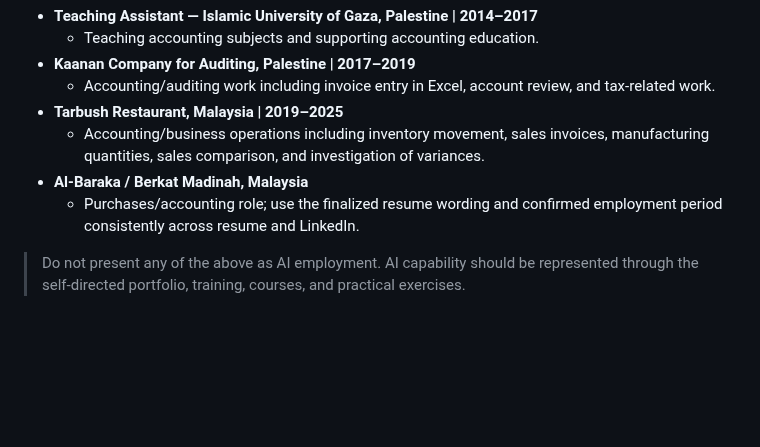
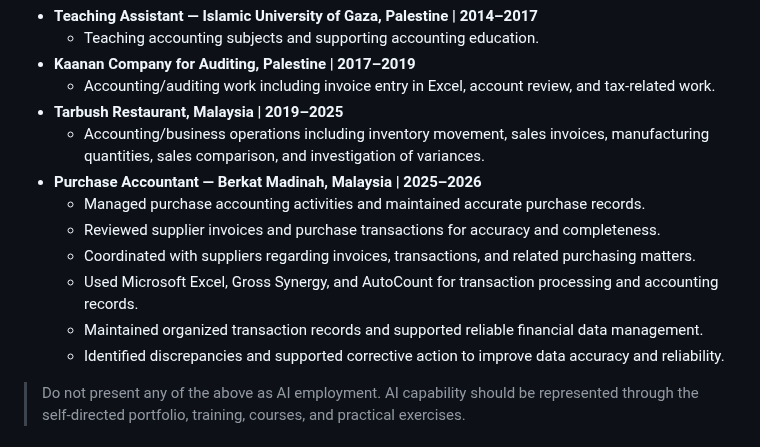
Before and after one commit to MohamedAldirawi/ai-trainer-portfolio, a Markdown page: MASTER-PROFESSIONAL-PROFILE.md, the part around the change. GitHub-like rendering; blank space fills up the shorter version.

Commit message:
Finalize professional experience in master profile

```diff
--- a/MASTER-PROFESSIONAL-PROFILE.md
+++ b/MASTER-PROFESSIONAL-PROFILE.md
@@ -65,8 +65,13 @@ The resume and LinkedIn should describe the candidate's real accounting/business
   - Accounting/auditing work including invoice entry in Excel, account review, and tax-related work.
 - **Tarbush Restaurant, Malaysia | 2019–2025**
   - Accounting/business operations including inventory movement, sales invoices, manufacturing quantities, sales comparison, and investigation of variances.
-- **Al-Baraka / Berkat Madinah, Malaysia**
-  - Purchases/accounting role; use the finalized resume wording and confirmed employment period consistently across resume and LinkedIn.
+- **Purchase Accountant — Berkat Madinah, Malaysia | 2025–2026**
+  - Managed purchase accounting activities and maintained accurate purchase records.
+  - Reviewed supplier invoices and purchase transactions for accuracy and completeness.
+  - Coordinated with suppliers regarding invoices, transactions, and related purchasing matters.
+  - Used Microsoft Excel, Gross Synergy, and AutoCount for transaction processing and accounting records.
+  - Maintained organized transaction records and supported reliable financial data management.
+  - Identified discrepancies and supported corrective action to improve data accuracy and reliability.
 
 > Do not present any of the above as AI employment. AI capability should be represented through the self-directed portfolio, training, courses, and practical exercises.
 
```
